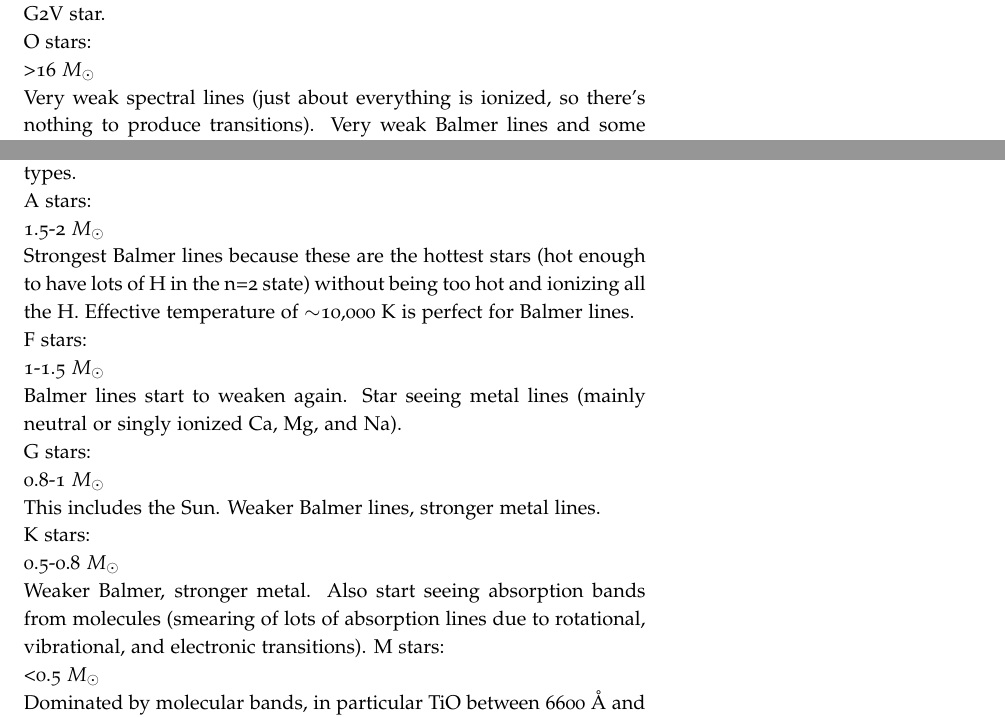
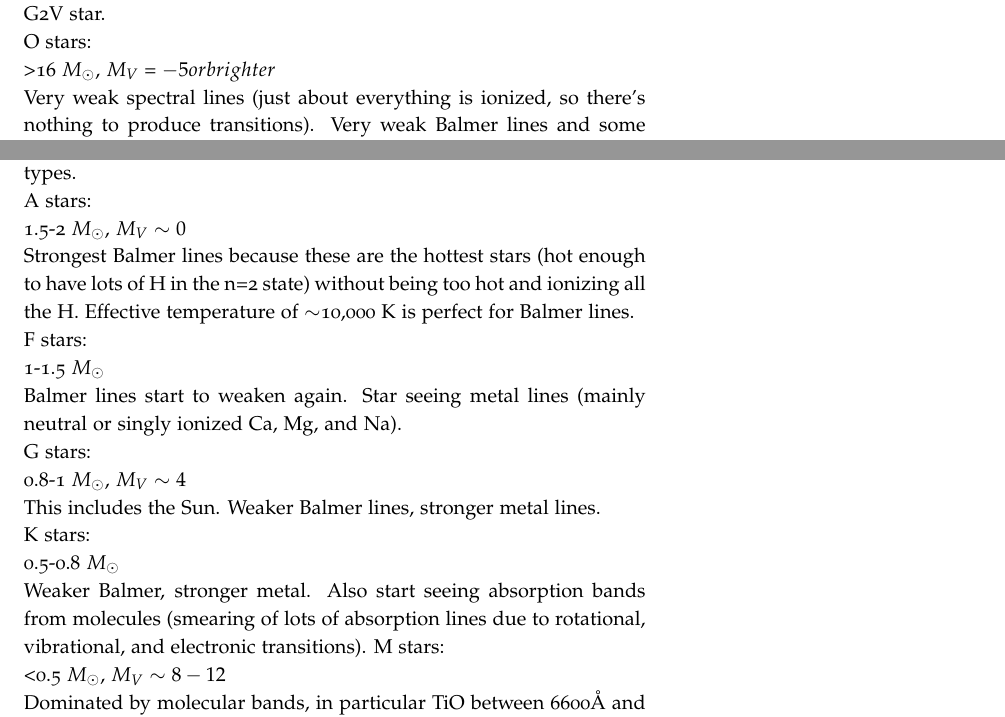
Before and after one commit to mweastwood/QualReview, a LaTeX document (review.tex, which reads stars.tex): two parts of page 24 of 40, joined at a grey line, cut so that both start at the same text. Compiled offline with pdfLaTeX.

Commit message:
added absolute magnitudes to spectral types

```diff
--- a/stars.tex
+++ b/stars.tex
@@ -148,7 +148,7 @@ Within these types, stars are numbered 0 through 9 (hottest to coolest).  Lumino
 are also used.  I-IV are giant stars, while V are main sequence stars.  D is for white dwarfs.
 So, for example, the Sun is a G2V star.\newline
 O stars:\newline
->16 $M_{\odot}$\newline
+>16 $M_{\odot}$, $M_V=-5 or brighter$\newline
 Very weak spectral lines (just about everything is ionized, so there's nothing
 to produce transitions).  Very weak Balmer lines and some weak lines to due
 ionization of He.  No Balmer break visible.\newline
@@ -158,7 +158,7 @@ Stronger Balmer lines, also He absorption lines.  Still a relatively clean
 spectrum though.  Balmer break visible (and visible in all later spectral
 types.\newline
 A stars:\newline
-1.5-2 $M_{\odot}$\newline
+1.5-2 $M_{\odot}$, $M_V\sim 0$\newline
 Strongest Balmer lines because these are the hottest stars (hot enough to have
 lots of H in the n=2 state) without being too hot and ionizing all the H.
 Effective temperature of $\sim$10,000 K is perfect for Balmer lines.\newline
@@ -167,7 +167,7 @@ F stars:\newline
 Balmer lines start to weaken again.  Star seeing metal lines (mainly neutral
 or singly ionized Ca, Mg, and Na).\newline
 G stars:\newline
-0.8-1 $M_{\odot}$\newline
+0.8-1 $M_{\odot}$, $M_V\sim4$\newline
 This includes the Sun.  Weaker Balmer lines, stronger metal lines.\newline
 K stars:\newline
 0.5-0.8 $M_{\odot}$\newline
@@ -175,8 +175,8 @@ Weaker Balmer, stronger metal.  Also start seeing absorption bands from
 molecules (smearing of lots of absorption lines due to rotational, vibrational,
 and electronic transitions).
 M stars:\newline
-<0.5 $M_{\odot}$\newline
-Dominated by molecular bands, in particular TiO between 6600 \AA\ and 8600 \AA.
+<0.5 $M_{\odot}$, $M_V\sim 8-12$\newline
+Dominated by molecular bands, in particular TiO between 6600\AA\ and 8600\AA.
 
 \subsection{HR Diagram}
 Be able to draw and explain one.  Some useful approximate relations for the main sequence:
```
